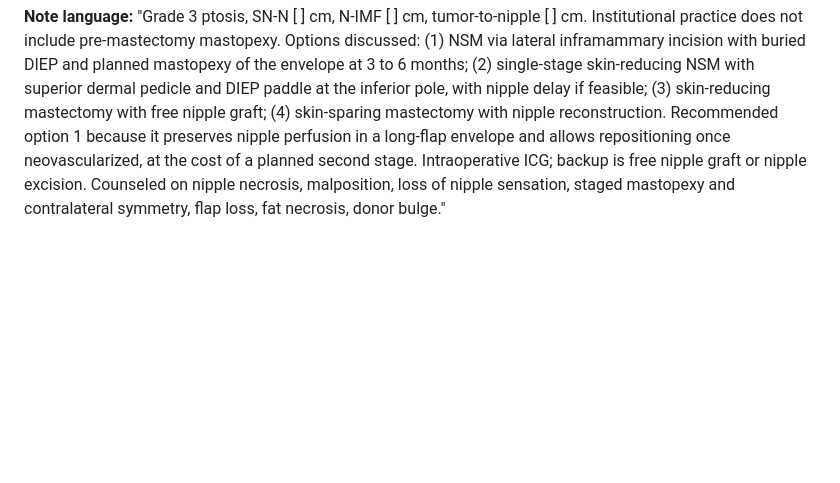
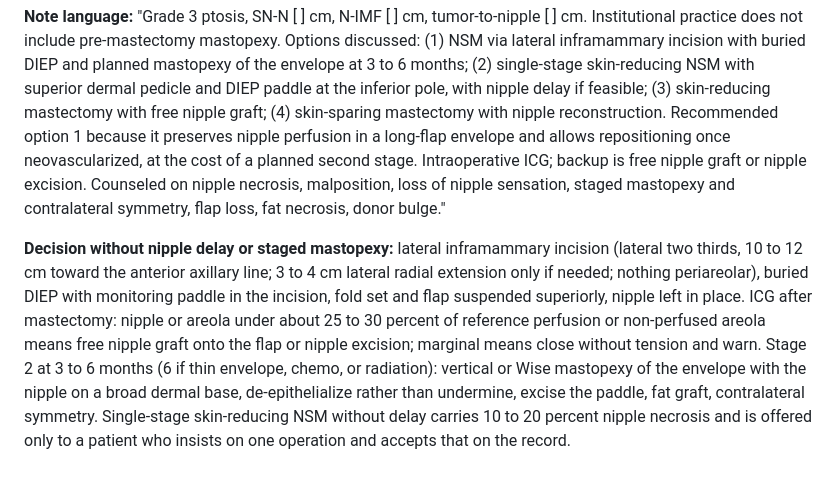
Before and after one commit to chief-svg/TSIALL-Mockup, a Markdown page: docs/Breast-Reconstruction-Consult-Kit.md, the part around the change. GitHub-like rendering; blank space fills up the shorter version.

Commit message:
Record NSM plan decision without nipple delay
Co-Authored-By: Claude Fable 5.1 <noreply@anthropic.com>
Claude-Session: https://claude.ai/code/session_01XkBHz6MmDdBkZsLSxZZXp2

```diff
--- a/docs/Breast-Reconstruction-Consult-Kit.md
+++ b/docs/Breast-Reconstruction-Consult-Kit.md
@@ -392,3 +392,5 @@ Breast reconstruction shortcut: start at 4 (cancer 2, surgery over 45 minutes 2)
 **Choose:** grade 3 with SN-N 26 to 30 cm and a patient who accepts a planned second stage: recommended plan. Surgeon comfortable with Wise NSM, delay feasible, patient wants one operation and accepts nipple risk: A. Very large breast or perfusion doubt: B, or skin-sparing mastectomy with nipple reconstruction.
 
 **Note language:** "Grade 3 ptosis, SN-N [ ] cm, N-IMF [ ] cm, tumor-to-nipple [ ] cm. Institutional practice does not include pre-mastectomy mastopexy. Options discussed: (1) NSM via lateral inframammary incision with buried DIEP and planned mastopexy of the envelope at 3 to 6 months; (2) single-stage skin-reducing NSM with superior dermal pedicle and DIEP paddle at the inferior pole, with nipple delay if feasible; (3) skin-reducing mastectomy with free nipple graft; (4) skin-sparing mastectomy with nipple reconstruction. Recommended option 1 because it preserves nipple perfusion in a long-flap envelope and allows repositioning once neovascularized, at the cost of a planned second stage. Intraoperative ICG; backup is free nipple graft or nipple excision. Counseled on nipple necrosis, malposition, loss of nipple sensation, staged mastopexy and contralateral symmetry, flap loss, fat necrosis, donor bulge."
+
+**Decision without nipple delay or staged mastopexy:** lateral inframammary incision (lateral two thirds, 10 to 12 cm toward the anterior axillary line; 3 to 4 cm lateral radial extension only if needed; nothing periareolar), buried DIEP with monitoring paddle in the incision, fold set and flap suspended superiorly, nipple left in place. ICG after mastectomy: nipple or areola under about 25 to 30 percent of reference perfusion or non-perfused areola means free nipple graft onto the flap or nipple excision; marginal means close without tension and warn. Stage 2 at 3 to 6 months (6 if thin envelope, chemo, or radiation): vertical or Wise mastopexy of the envelope with the nipple on a broad dermal base, de-epithelialize rather than undermine, excise the paddle, fat graft, contralateral symmetry. Single-stage skin-reducing NSM without delay carries 10 to 20 percent nipple necrosis and is offered only to a patient who insists on one operation and accepts that on the record.
```
